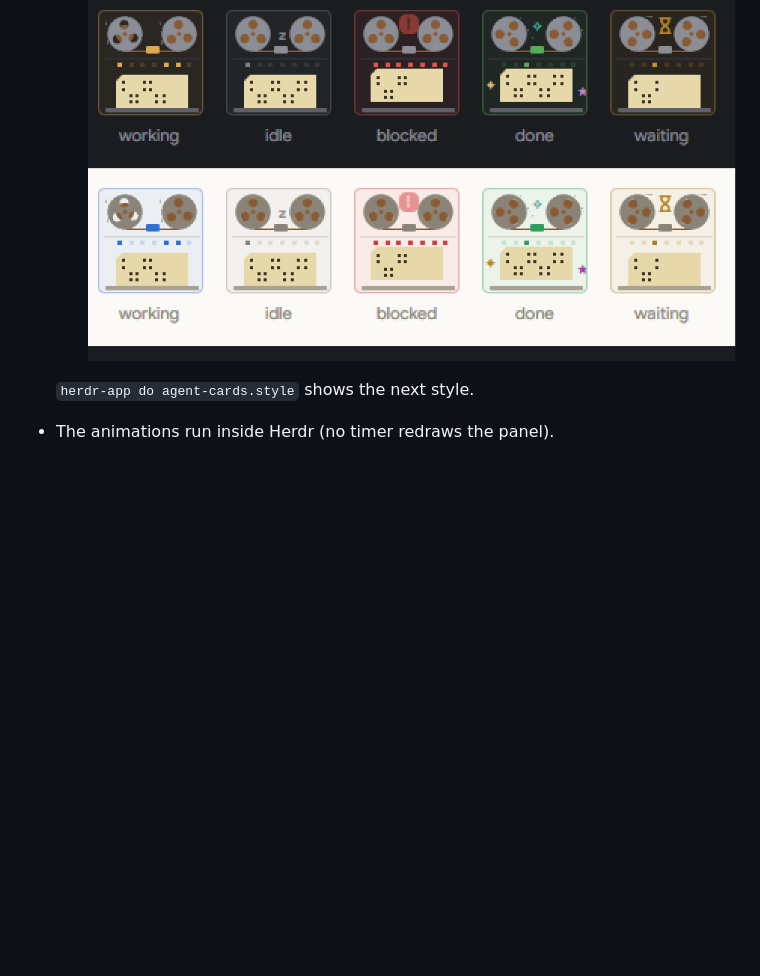
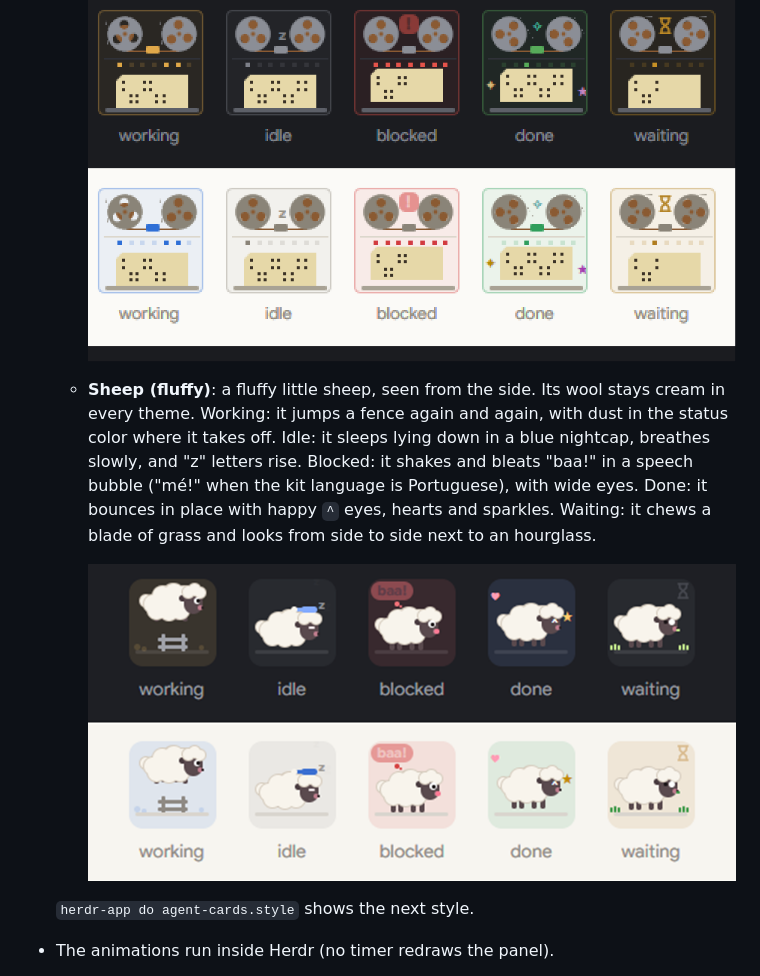
Before and after one commit to dougcunha/herdr-mods, a Markdown page: agent-cards-app/README.md, the part around the change. Rendered like a GitHub page; pictures changed too: agent-cards-app/preview-sheep.png (added); blank space fills up the shorter version.

```diff
--- a/agent-cards-app/README.md
+++ b/agent-cards-app/README.md
@@ -38,6 +38,10 @@ The [Dock](../dock-app) layout (`main-dock`) shows it in its `agents` block. Ins
 
     ![The five statuses in the Mainframe style](preview-mainframe.png)
 
+  - **Sheep (fluffy)**: a fluffy little sheep, seen from the side. Its wool stays cream in every theme. Working: it jumps a fence again and again, with dust in the status color where it takes off. Idle: it sleeps lying down in a blue nightcap, breathes slowly, and "z" letters rise. Blocked: it shakes and bleats "baa!" in a speech bubble ("mé!" when the kit language is Portuguese), with wide eyes. Done: it bounces in place with happy `^` eyes, hearts and sparkles. Waiting: it chews a blade of grass and looks from side to side next to an hourglass.
+
+    ![The five statuses in the Sheep style](preview-sheep.png)
+
   `herdr-app do agent-cards.style` shows the next style.
 - The animations run inside Herdr (no timer redraws the panel).
 
```
Also changed, not shown: SETUP-PROMPT.md (+1 -1 lines), whats-new/72.md (added, +1 -0 lines), 3 other files.
